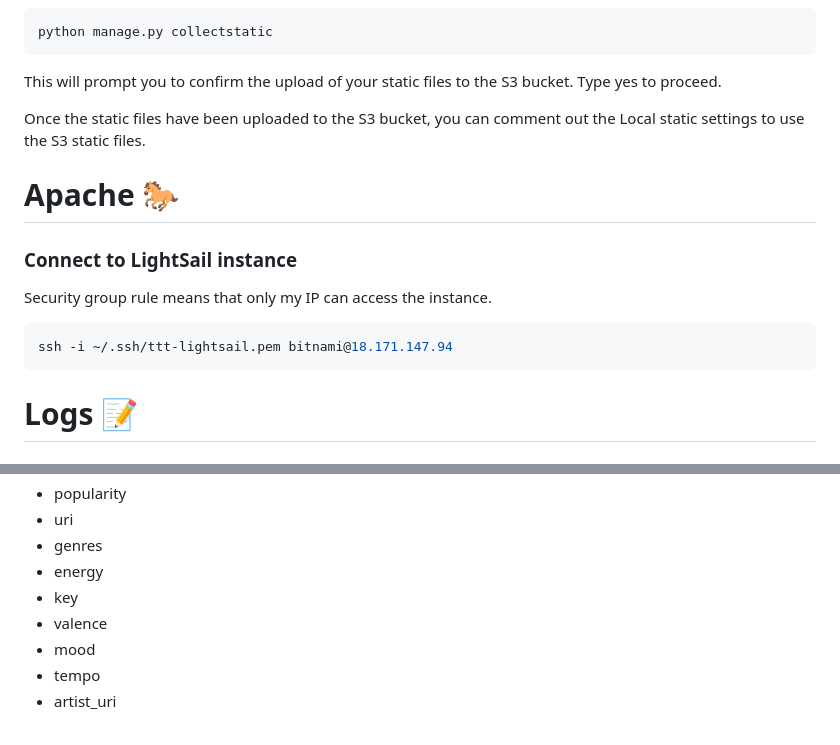
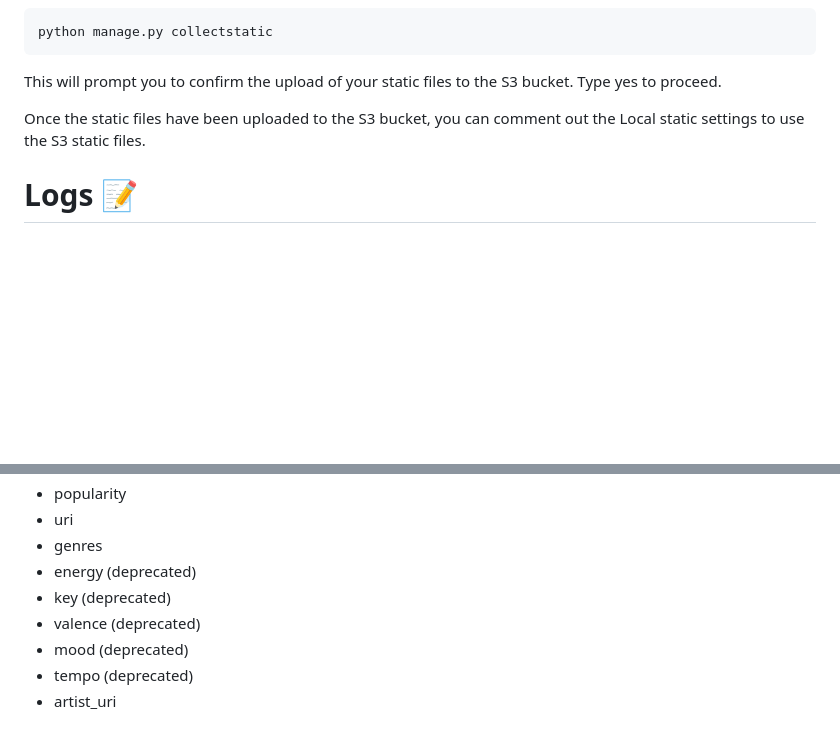
Before and after one commit to followcrom/TT-TRacker, a Markdown page: README.md, 2 parts joined by grey strips. Drawn GitHub-style; blank space fills up the shorter version.

````diff
--- a/README.md
+++ b/README.md
@@ -79,16 +79,6 @@ python manage.py collectstatic
 This will prompt you to confirm the upload of your static files to the S3 bucket. Type yes to proceed.
 
 Once the static files have been uploaded to the S3 bucket, you can comment out the Local static settings to use the S3 static files.
-
-# Apache 🐎
-
-### Connect to LightSail instance
-
-Security group rule means that only my IP can access the instance.
-
-```bash
-ssh -i ~/.ssh/ttt-lightsail.pem bitnami@18.171.147.94
-```
 
 # Logs 📝
 
@@ -212,11 +202,11 @@ Fields:
   - popularity
   - uri
   - genres
-  - energy
-  - key
-  - valence
-  - mood
-  - tempo
+  - energy (deprecated)
+  - key (deprecated)
+  - valence (deprecated)
+  - mood (deprecated)
+  - tempo (deprecated)
   - artist_uri
 
 <br>
````
